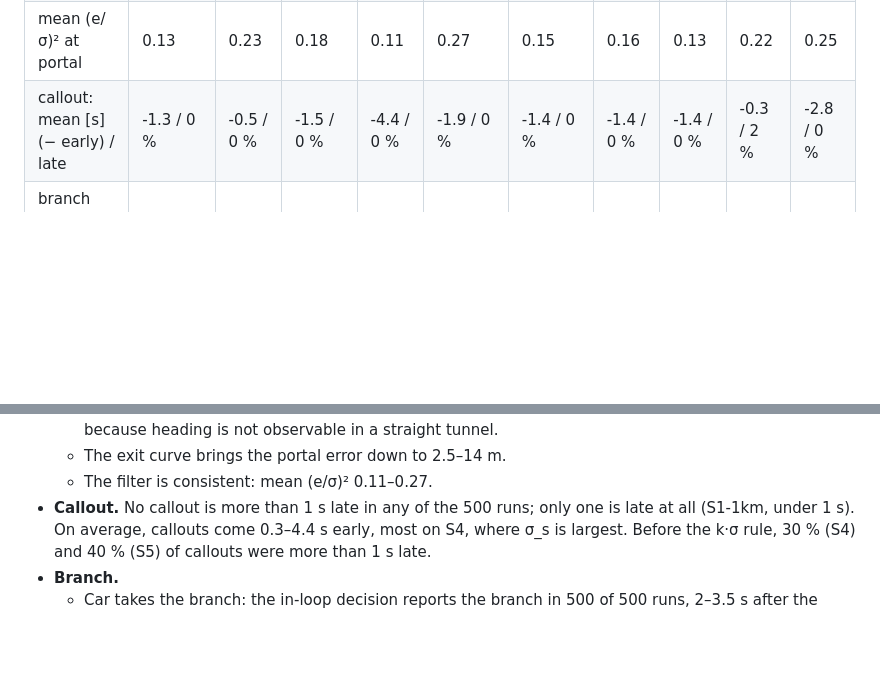
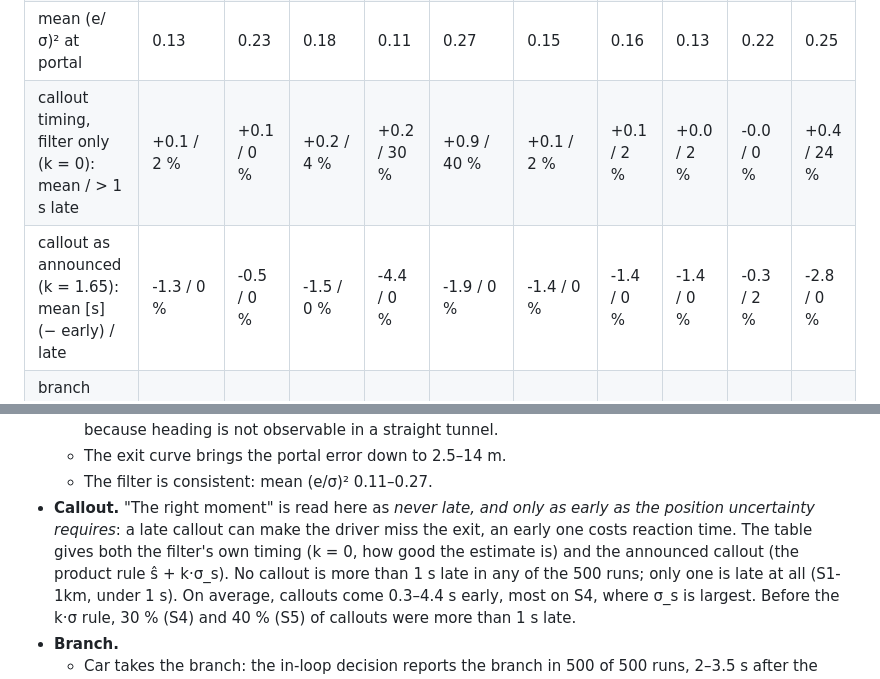
Before and after one commit to alpermutlu2/Tunnel-navigation, a Markdown page: REPORT.md, 2 parts joined by grey strips. Drawn GitHub-style; blank space fills up the shorter version.

Commit message:
Report: filter-only callout timing (k = 0) next to the announced callout; 'right moment' defined as never late, as early as the uncertainty requires
Co-Authored-By: Claude Opus 5.5 <noreply@anthropic.com>
Claude-Session: https://claude.ai/code/session_016swHssPDgMCFJzi1kiFz5W

```diff
--- a/REPORT.md
+++ b/REPORT.md
@@ -60,7 +60,8 @@ the result when the car comes out.
 | along-track at portal, rms / p95 [m] | 5.6 / 10 | 4.1 / 7 | 9.0 / 17 | 5.6 / 12 | 7.5 / 15 | 6.0 / 10 | 6.2 / 11 | 5.6 / 11 | 2.5 / 5 | 13.7 / 25 |
 | cross-track at portal, rms [m] | 1.5 | 3.2 | 2.0 | 1.3 | 1.9 | 1.5 | 1.5 | 1.5 | 1.4 | 2.1 |
 | mean (e/σ)² at portal | 0.13 | 0.23 | 0.18 | 0.11 | 0.27 | 0.15 | 0.16 | 0.13 | 0.22 | 0.25 |
-| callout: mean [s] (− early) / late | -1.3 / 0 % | -0.5 / 0 % | -1.5 / 0 % | -4.4 / 0 % | -1.9 / 0 % | -1.4 / 0 % | -1.4 / 0 % | -1.4 / 0 % | -0.3 / 2 % | -2.8 / 0 % |
+| callout timing, filter only (k = 0): mean / > 1 s late | +0.1 / 2 % | +0.1 / 0 % | +0.2 / 4 % | +0.2 / 30 % | +0.9 / 40 % | +0.1 / 2 % | +0.1 / 2 % | +0.0 / 2 % | -0.0 / 0 % | +0.4 / 24 % |
+| callout as announced (k = 1.65): mean [s] (− early) / late | -1.3 / 0 % | -0.5 / 0 % | -1.5 / 0 % | -4.4 / 0 % | -1.9 / 0 % | -1.4 / 0 % | -1.4 / 0 % | -1.4 / 0 % | -0.3 / 2 % | -2.8 / 0 % |
 | branch reported (car takes it) / main reported (car goes straight) | 100 / 100 % | 100 / 100 % | 100 / 100 % | 100 / 100 % | 100 / 100 % | 100 / 100 % | 100 / 100 % | 100 / 100 % | 100 / 100 % | 100 / 100 % |
 | largest exit step, p95 [m] | 3.4 | 5.5 | 4.0 | 3.5 | 3.7 | 3.4 | 3.3 | 3.6 | 4.9 | 4.3 |
 | not < 10 m 60 s after the exit | 0 | 0 | 0 | 0 | 0 | 0 | 0 | 0 | 0 | 1 |
@@ -73,7 +74,10 @@ the result when the car comes out.
     is not observable in a straight tunnel.
   - The exit curve brings the portal error down to 2.5–14 m.
   - The filter is consistent: mean (e/σ)² 0.11–0.27.
-- **Callout.** No callout is more than 1 s late in any of the 500 runs; only one is late at all
+- **Callout.** "The right moment" is read here as *never late, and only as early as the position
+  uncertainty requires*: a late callout can make the driver miss the exit, an early one costs
+  reaction time. The table gives both the filter's own timing (k = 0, how good the estimate is) and
+  the announced callout (the product rule ŝ + k·σ_s). No callout is more than 1 s late in any of the 500 runs; only one is late at all
   (S1-1km, under 1 s). On average, callouts come 0.3–4.4 s early, most on S4, where σ_s is
   largest. Before the k·σ rule, 30 % (S4) and 40 % (S5) of callouts were more than 1 s late.
 - **Branch.**
```
